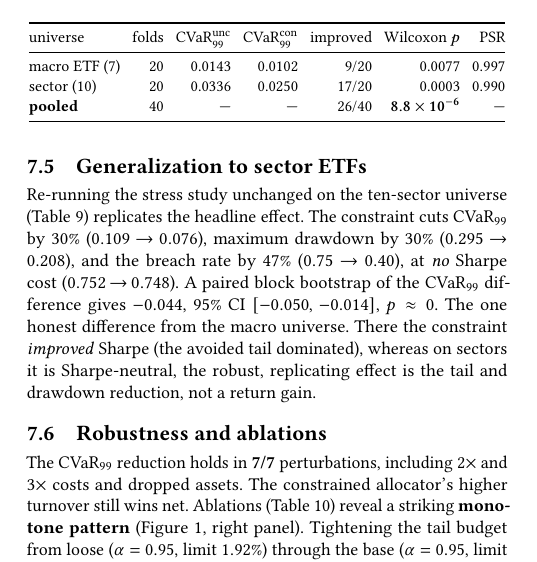
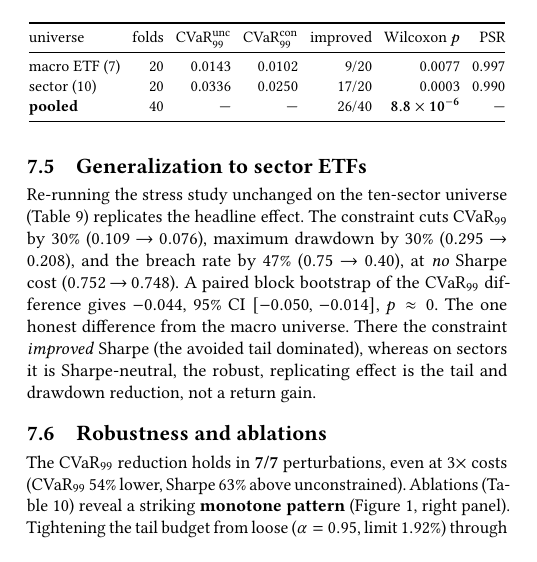
Before and after one commit to nl2992/ICAIF_cvar-rl-portfolio-allocator, a LaTeX paper (paper/main.tex): part of one column of page 6 of 8, cut so that both start at the same text, the shorter picture padded with empty space. Compiled offline with pdfLaTeX.

Commit message:
surface 3x-cost robustness: CVaR99 54% lower, Sharpe 63% above unconstrained

```diff
--- a/paper/main.tex
+++ b/paper/main.tex
@@ -716,9 +716,8 @@ Breach rate     & 0.752  & \textbf{0.401}  & $-47\%$ \\
 \end{table}
 
 \subsection{Robustness and ablations}
-The $\mathrm{CVaR}_{99}$ reduction holds in \textbf{7/7} perturbations, including
-2$\times$ and 3$\times$ costs and dropped assets. The
-constrained allocator's higher turnover still wins net. Ablations
+The $\mathrm{CVaR}_{99}$ reduction holds in \textbf{7/7} perturbations, even at
+$3\times$ costs ($\mathrm{CVaR}_{99}$ 54\% lower, Sharpe 63\% above unconstrained). Ablations
 (Table~\ref{tab:ablation}) reveal a striking \textbf{monotone pattern}
 (Figure~\ref{fig:hero}, right panel). Tightening the tail budget from loose
 ($\alpha=0.95$, limit $1.92\%$) through the base ($\alpha=0.95$, limit $1.2\%$)
```
Also changed, not shown: paper/main.pdf.
